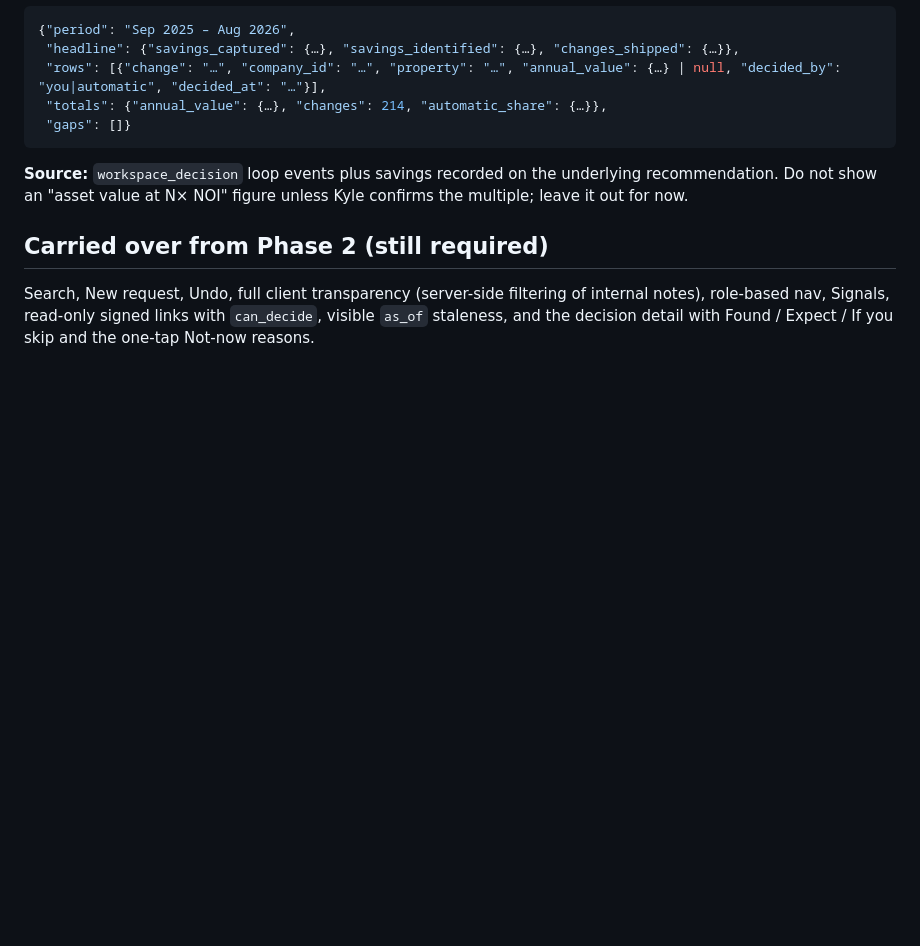
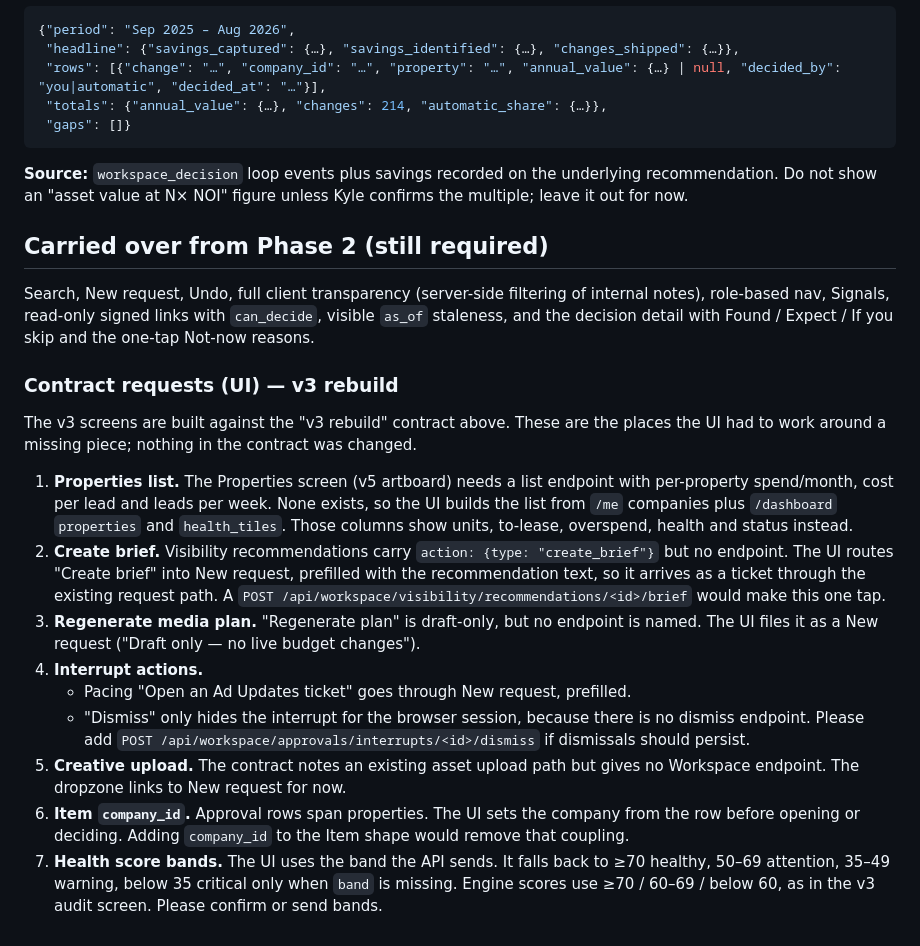
Before and after one commit to marketingdudeAZ/clientportal, a Markdown page: docs/handoffs/PORTAL_WORKSPACE_BUILD_PLAN.md, the part around the change. GitHub-like rendering; blank space fills up the shorter version.

Commit message:
docs(workspace): UI contract requests from the v3 rebuild
Co-Authored-By: Claude Opus 5 (1M context) <noreply@anthropic.com>
Claude-Session: https://claude.ai/code/session_01XQAT5NhaurADao2u52RHXS

```diff
--- a/docs/handoffs/PORTAL_WORKSPACE_BUILD_PLAN.md
+++ b/docs/handoffs/PORTAL_WORKSPACE_BUILD_PLAN.md
@@ -634,3 +634,16 @@ A vendor `verdict` other than `unknown` requires a real market-rate source. Ther
 
 ## Carried over from Phase 2 (still required)
 Search, New request, Undo, full client transparency (server-side filtering of internal notes), role-based nav, Signals, read-only signed links with `can_decide`, visible `as_of` staleness, and the decision detail with Found / Expect / If you skip and the one-tap Not-now reasons.
+
+### Contract requests (UI) — v3 rebuild
+The v3 screens are built against the "v3 rebuild" contract above. These are the places the UI had to work around a missing piece; nothing in the contract was changed.
+
+1. **Properties list.** The Properties screen (v5 artboard) needs a list endpoint with per-property spend/month, cost per lead and leads per week. None exists, so the UI builds the list from `/me` companies plus `/dashboard` `properties` and `health_tiles`. Those columns show units, to-lease, overspend, health and status instead.
+2. **Create brief.** Visibility recommendations carry `action: {type: "create_brief"}` but no endpoint. The UI routes "Create brief" into New request, prefilled with the recommendation text, so it arrives as a ticket through the existing request path. A `POST /api/workspace/visibility/recommendations/<id>/brief` would make this one tap.
+3. **Regenerate media plan.** "Regenerate plan" is draft-only, but no endpoint is named. The UI files it as a New request ("Draft only — no live budget changes").
+4. **Interrupt actions.**
+   - Pacing "Open an Ad Updates ticket" goes through New request, prefilled.
+   - "Dismiss" only hides the interrupt for the browser session, because there is no dismiss endpoint. Please add `POST /api/workspace/approvals/interrupts/<id>/dismiss` if dismissals should persist.
+5. **Creative upload.** The contract notes an existing asset upload path but gives no Workspace endpoint. The dropzone links to New request for now.
+6. **Item `company_id`.** Approval rows span properties. The UI sets the company from the row before opening or deciding. Adding `company_id` to the Item shape would remove that coupling.
+7. **Health score bands.** The UI uses the band the API sends. It falls back to ≥70 healthy, 50–69 attention, 35–49 warning, below 35 critical only when `band` is missing. Engine scores use ≥70 / 60–69 / below 60, as in the v3 audit screen. Please confirm or send bands.
```
